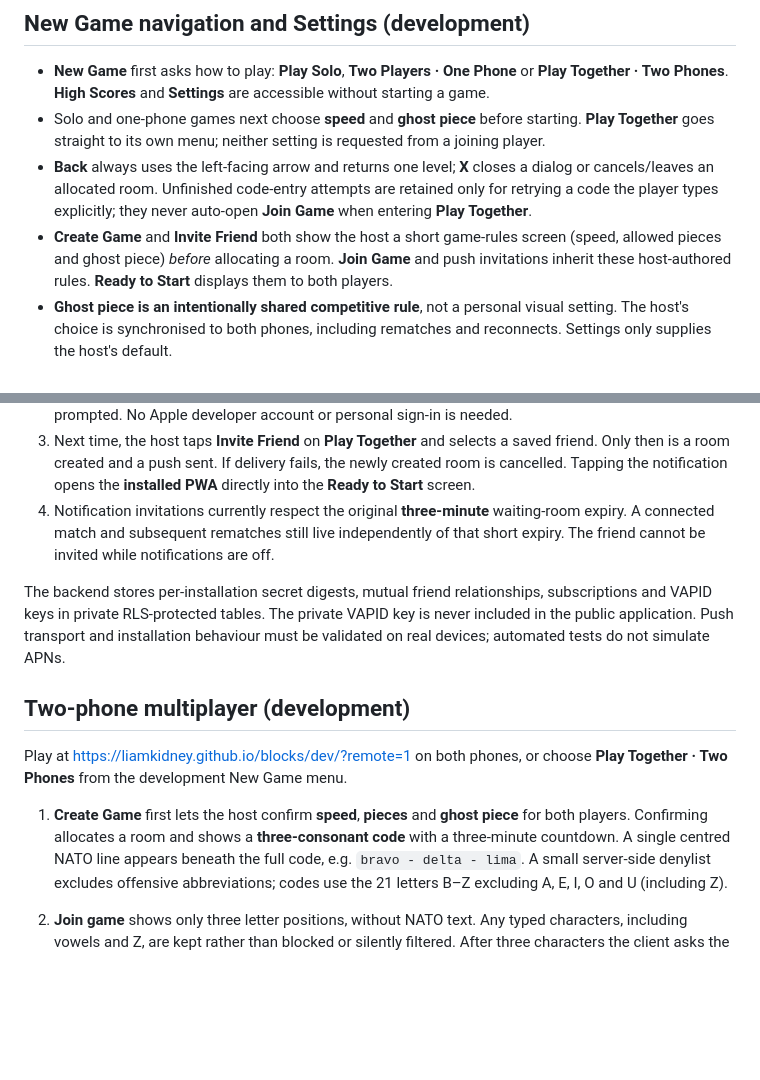
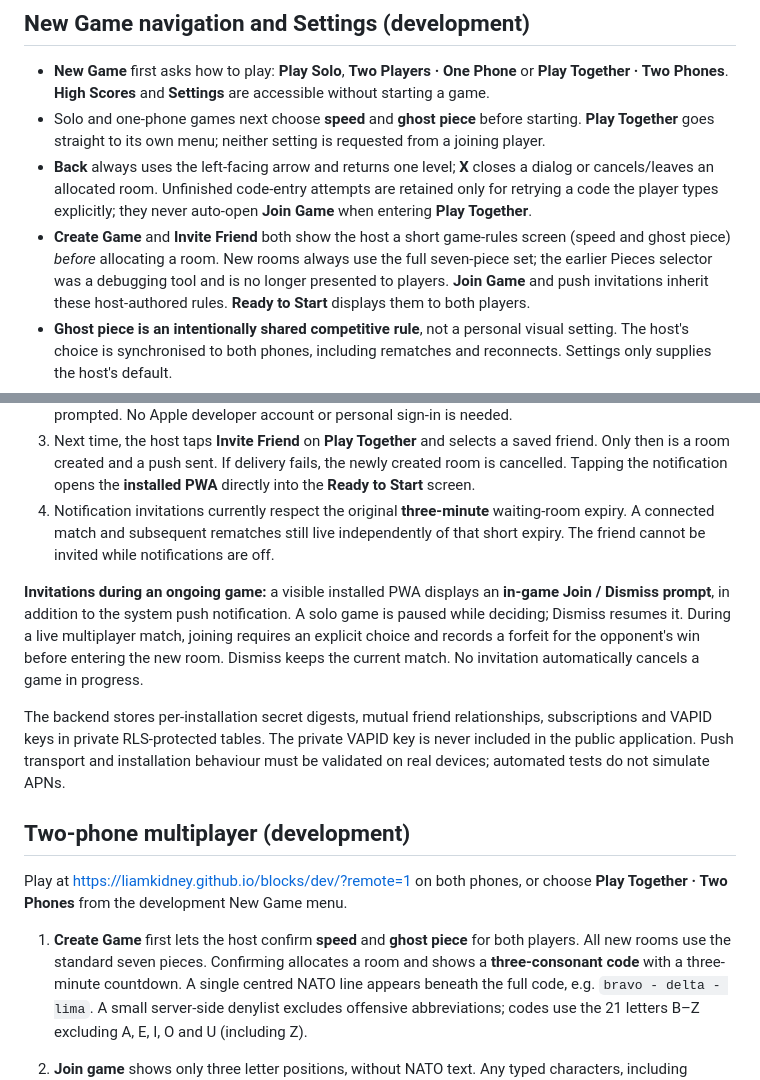
Before and after one commit to liamkidney/blocks, a Markdown page: README.md, 2 parts joined by grey strips. Rendered like a GitHub page; blank space fills up the shorter version.

Commit message:
Document full-piece rooms and new in-game Join/Dismiss invitation flow

```diff
--- a/README.md
+++ b/README.md
@@ -23,7 +23,9 @@ Run tests and validate the development PWA before releasing. To promote, run Git
   attempts are retained only for retrying a code the player types explicitly;
   they never auto-open **Join Game** when entering **Play Together**.
 - **Create Game** and **Invite Friend** both show the host a short game-rules
-  screen (speed, allowed pieces and ghost piece) *before* allocating a room.
+  screen (speed and ghost piece) *before* allocating a room.
+  New rooms always use the full seven-piece set; the earlier Pieces selector
+  was a debugging tool and is no longer presented to players.
   **Join Game** and push invitations inherit these host-authored rules.
   **Ready to Start** displays them to both players.
 - **Ghost piece is an intentionally shared competitive rule**, not a personal
@@ -74,6 +76,13 @@ disappears.
    independently of that short expiry. The friend cannot be invited while
    notifications are off.
 
+**Invitations during an ongoing game:** a visible installed PWA displays an
+**in-game Join / Dismiss prompt**, in addition to the system push notification.
+A solo game is paused while deciding; Dismiss resumes it. During a live
+multiplayer match, joining requires an explicit choice and records a forfeit
+for the opponent's win before entering the new room. Dismiss keeps the current
+match. No invitation automatically cancels a game in progress.
+
 The backend stores per-installation secret digests, mutual friend relationships,
 subscriptions and VAPID keys in private RLS-protected tables. The private VAPID
 key is never included in the public application. Push transport and installation
@@ -84,8 +93,8 @@ behaviour must be validated on real devices; automated tests do not simulate APN
 Play at https://liamkidney.github.io/blocks/dev/?remote=1 on both phones,
 or choose **Play Together · Two Phones** from the development New Game menu.
 
-1. **Create Game** first lets the host confirm **speed**, **pieces** and
-   **ghost piece** for both players. Confirming allocates a room and shows
+1. **Create Game** first lets the host confirm **speed** and
+   **ghost piece** for both players. All new rooms use the standard seven pieces. Confirming allocates a room and shows
    a **three-consonant code** with a three-minute countdown. A single centred NATO
    line appears beneath the full code, e.g. `bravo - delta - lima`. A small server-side denylist excludes offensive abbreviations; codes use the 21 letters B–Z excluding A, E, I, O and U (including Z).
 
```
